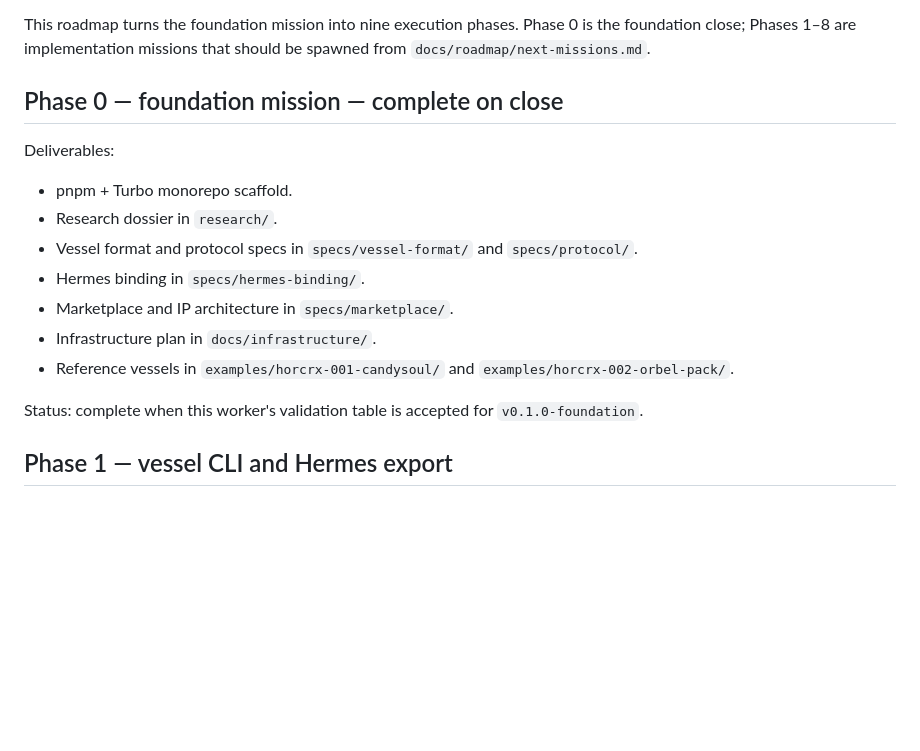
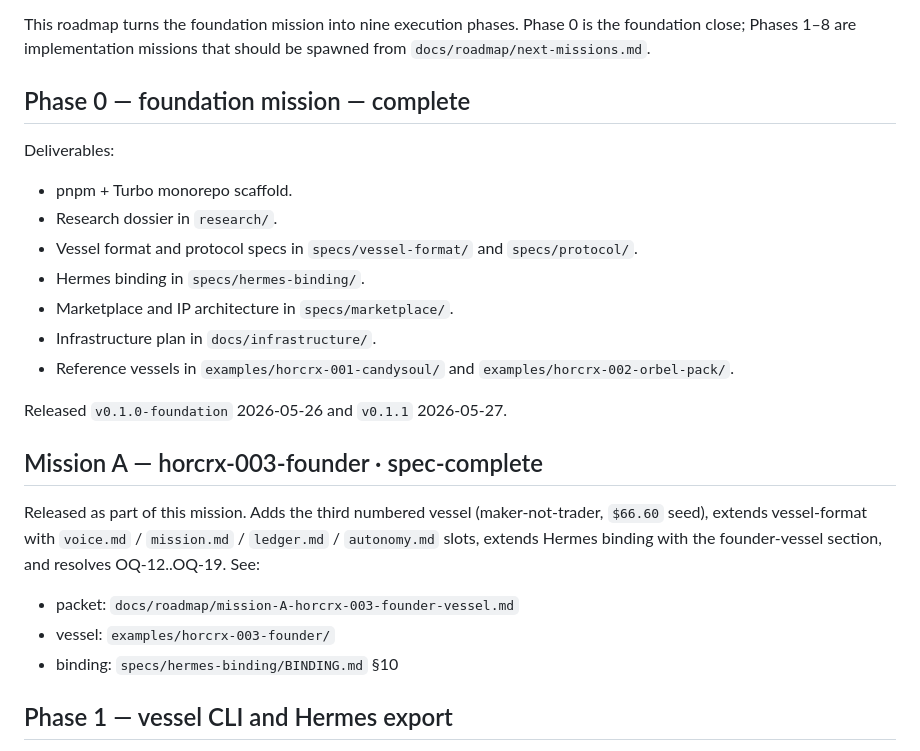
Before and after one commit to chipoto69/HORCRX, a Markdown page: docs/roadmap/ROADMAP.md, the part around the change. Rendered like a GitHub page; blank space fills up the shorter version.

Commit message:
docs(roadmap): mark Phase 0 complete; add Mission A spec-complete line
Record the foundation release dates and add the founder-vessel close entry so the roadmap reflects the completed spec-only mission state.

```diff
--- a/docs/roadmap/ROADMAP.md
+++ b/docs/roadmap/ROADMAP.md
@@ -4,7 +4,7 @@ ATLAS → CORPUS → HORCRX.
 
 This roadmap turns the foundation mission into nine execution phases. Phase 0 is the foundation close; Phases 1–8 are implementation missions that should be spawned from `docs/roadmap/next-missions.md`.
 
-## Phase 0 — foundation mission — complete on close
+## Phase 0 — foundation mission — complete
 
 Deliverables:
 
@@ -16,7 +16,15 @@ Deliverables:
 - Infrastructure plan in `docs/infrastructure/`.
 - Reference vessels in `examples/horcrx-001-candysoul/` and `examples/horcrx-002-orbel-pack/`.
 
-Status: complete when this worker's validation table is accepted for `v0.1.0-foundation`.
+Released `v0.1.0-foundation` 2026-05-26 and `v0.1.1` 2026-05-27.
+
+## Mission A — horcrx-003-founder · spec-complete
+
+Released as part of this mission. Adds the third numbered vessel (maker-not-trader, `$66.60` seed), extends vessel-format with `voice.md` / `mission.md` / `ledger.md` / `autonomy.md` slots, extends Hermes binding with the founder-vessel section, and resolves OQ-12..OQ-19. See:
+
+- packet: `docs/roadmap/mission-A-horcrx-003-founder-vessel.md`
+- vessel: `examples/horcrx-003-founder/`
+- binding: `specs/hermes-binding/BINDING.md` §10
 
 ## Phase 1 — vessel CLI and Hermes export
 
```
